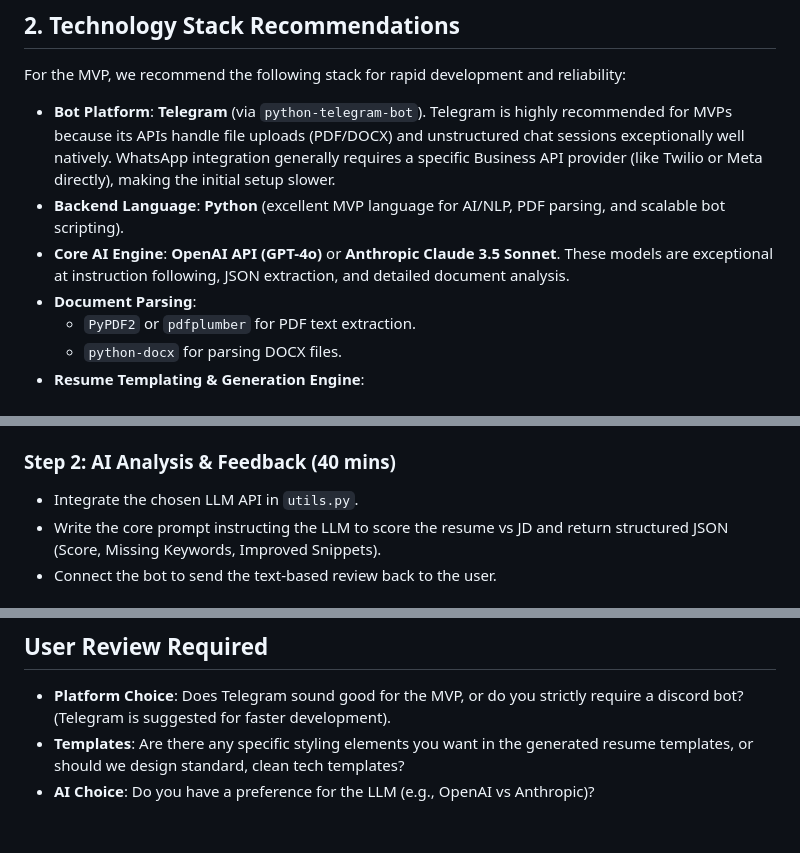
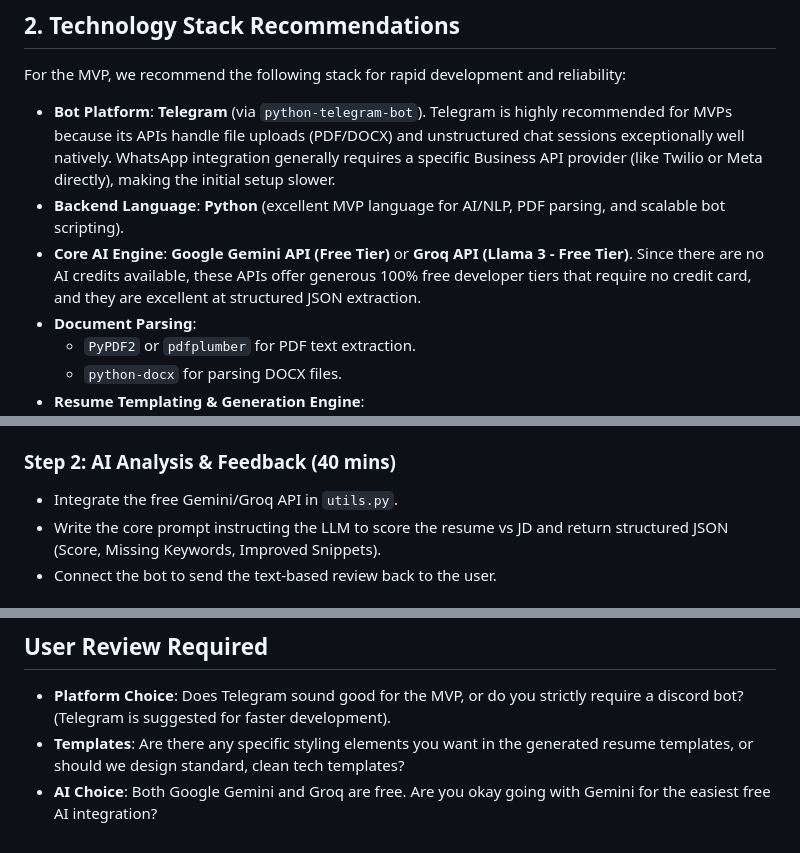
Before and after one commit to SAYOUNCDR/TurboCV, a Markdown page: Plan.md, 3 parts joined by grey strips. Drawn GitHub-style.

Commit message:
feat: updated plan.md

```diff
--- a/Plan.md
+++ b/Plan.md
@@ -20,7 +20,7 @@ For the MVP, we recommend the following stack for rapid development and reliabil
 
 - **Bot Platform**: **Telegram** (via `python-telegram-bot`). Telegram is highly recommended for MVPs because its APIs handle file uploads (PDF/DOCX) and unstructured chat sessions exceptionally well natively. WhatsApp integration generally requires a specific Business API provider (like Twilio or Meta directly), making the initial setup slower.
 - **Backend Language**: **Python** (excellent MVP language for AI/NLP, PDF parsing, and scalable bot scripting).
-- **Core AI Engine**: **OpenAI API (GPT-4o)** or **Anthropic Claude 3.5 Sonnet**. These models are exceptional at instruction following, JSON extraction, and detailed document analysis.
+- **Core AI Engine**: **Google Gemini API (Free Tier)** or **Groq API (Llama 3 - Free Tier)**. Since there are no AI credits available, these APIs offer generous 100% free developer tiers that require no credit card, and they are excellent at structured JSON extraction.
 - **Document Parsing**:
   - `PyPDF2` or `pdfplumber` for PDF text extraction.
   - `python-docx` for parsing DOCX files.
@@ -63,7 +63,7 @@ TurboCV/
 - Implement basic text extraction functions in `utils.py` using `pdfplumber` and `python-docx`.
 
 ### Step 2: AI Analysis & Feedback (40 mins)
-- Integrate the chosen LLM API in `utils.py`.
+- Integrate the free Gemini/Groq API in `utils.py`.
 - Write the core prompt instructing the LLM to score the resume vs JD and return structured JSON (Score, Missing Keywords, Improved Snippets).
 - Connect the bot to send the text-based review back to the user.
 
@@ -76,4 +76,4 @@ TurboCV/
 
 - **Platform Choice**: Does Telegram sound good for the MVP, or do you strictly require a discord bot? (Telegram is suggested for faster development).
 - **Templates**: Are there any specific styling elements you want in the generated resume templates, or should we design standard, clean tech templates?
-- **AI Choice**: Do you have a preference for the LLM (e.g., OpenAI vs Anthropic)?
+- **AI Choice**: Both Google Gemini and Groq are free. Are you okay going with Gemini for the easiest free AI integration?
```
